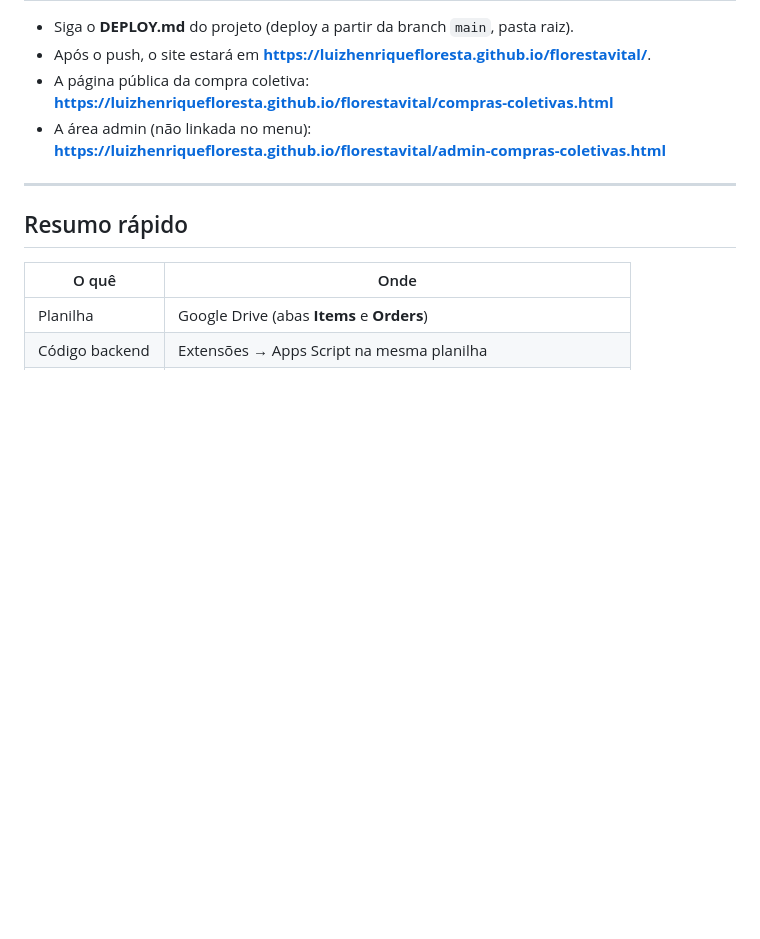
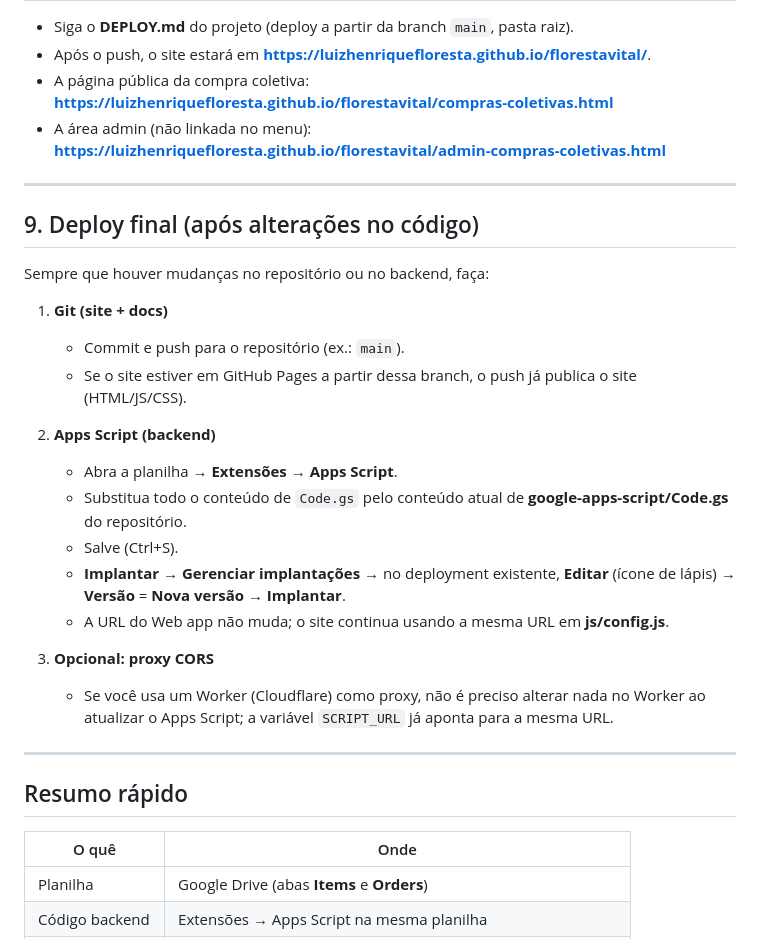
Before and after one commit to luizhenriquefloresta/florestavital, a Markdown page: docs/SETUP-DEPLOY-COMPRAS-COLETIVAS.md, the part around the change. GitHub-like rendering; blank space fills up the shorter version.

Commit message:
Doc: secao 9 Deploy final (push + Apps Script nova versao)
Co-authored-by: Cursor <cursoragent@cursor.com>

```diff
--- a/docs/SETUP-DEPLOY-COMPRAS-COLETIVAS.md
+++ b/docs/SETUP-DEPLOY-COMPRAS-COLETIVAS.md
@@ -129,6 +129,26 @@ var COMPRAS_COLETIVAS_API = 'https://script.google.com/macros/s/SUA_ID_AQUI/exec
 
 ---
 
+## 9. Deploy final (após alterações no código)
+
+Sempre que houver mudanças no repositório ou no backend, faça:
+
+1. **Git (site + docs)**
+   - Commit e push para o repositório (ex.: `main`).
+   - Se o site estiver em GitHub Pages a partir dessa branch, o push já publica o site (HTML/JS/CSS).
+
+2. **Apps Script (backend)**
+   - Abra a planilha → **Extensões** → **Apps Script**.
+   - Substitua todo o conteúdo de `Code.gs` pelo conteúdo atual de **google-apps-script/Code.gs** do repositório.
+   - Salve (Ctrl+S).
+   - **Implantar** → **Gerenciar implantações** → no deployment existente, **Editar** (ícone de lápis) → **Versão** = **Nova versão** → **Implantar**.
+   - A URL do Web app não muda; o site continua usando a mesma URL em **js/config.js**.
+
+3. **Opcional: proxy CORS**
+   - Se você usa um Worker (Cloudflare) como proxy, não é preciso alterar nada no Worker ao atualizar o Apps Script; a variável `SCRIPT_URL` já aponta para a mesma URL.
+
+---
+
 ## Resumo rápido
 
 | O quê              | Onde |
```
